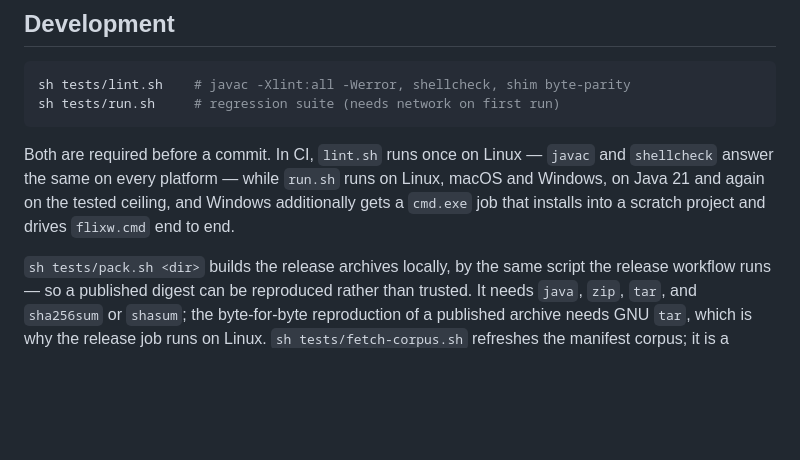
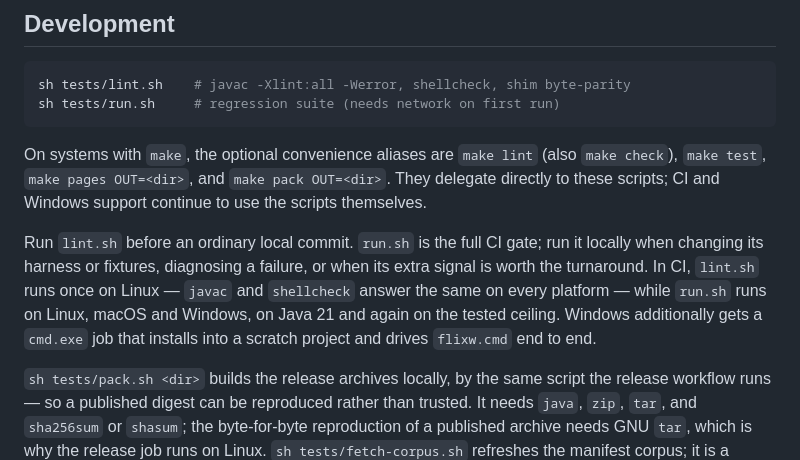
Before and after one commit to wstein/flixw, a Markdown page: README.md, the part around the change. Drawn GitHub-style; blank space fills up the shorter version.

Commit message:
docs(build): describe optional make aliases

````diff
--- a/README.md
+++ b/README.md
@@ -663,10 +663,16 @@ sh tests/lint.sh    # javac -Xlint:all -Werror, shellcheck, shim byte-parity
 sh tests/run.sh     # regression suite (needs network on first run)
 ```
 
-Both are required before a commit. In CI, `lint.sh` runs once on Linux — `javac` and
-`shellcheck` answer the same on every platform — while `run.sh` runs on Linux, macOS and
-Windows, on Java 21 and again on the tested ceiling, and Windows additionally gets a
-`cmd.exe` job that installs into a scratch project and drives `flixw.cmd` end to end.
+On systems with `make`, the optional convenience aliases are `make lint` (also `make check`),
+`make test`, `make pages OUT=<dir>`, and `make pack OUT=<dir>`. They delegate directly to
+these scripts; CI and Windows support continue to use the scripts themselves.
+
+Run `lint.sh` before an ordinary local commit. `run.sh` is the full CI gate; run it locally
+when changing its harness or fixtures, diagnosing a failure, or when its extra signal is
+worth the turnaround. In CI, `lint.sh` runs once on Linux — `javac` and `shellcheck` answer
+the same on every platform — while `run.sh` runs on Linux, macOS and Windows, on Java 21 and
+again on the tested ceiling. Windows additionally gets a `cmd.exe` job that installs into a
+scratch project and drives `flixw.cmd` end to end.
 
 `sh tests/pack.sh <dir>` builds the release archives locally, by the same script the release
 workflow runs — so a published digest can be reproduced rather than trusted. It needs
````
Also changed, not shown: AGENTS.md (+4 -0 lines).
